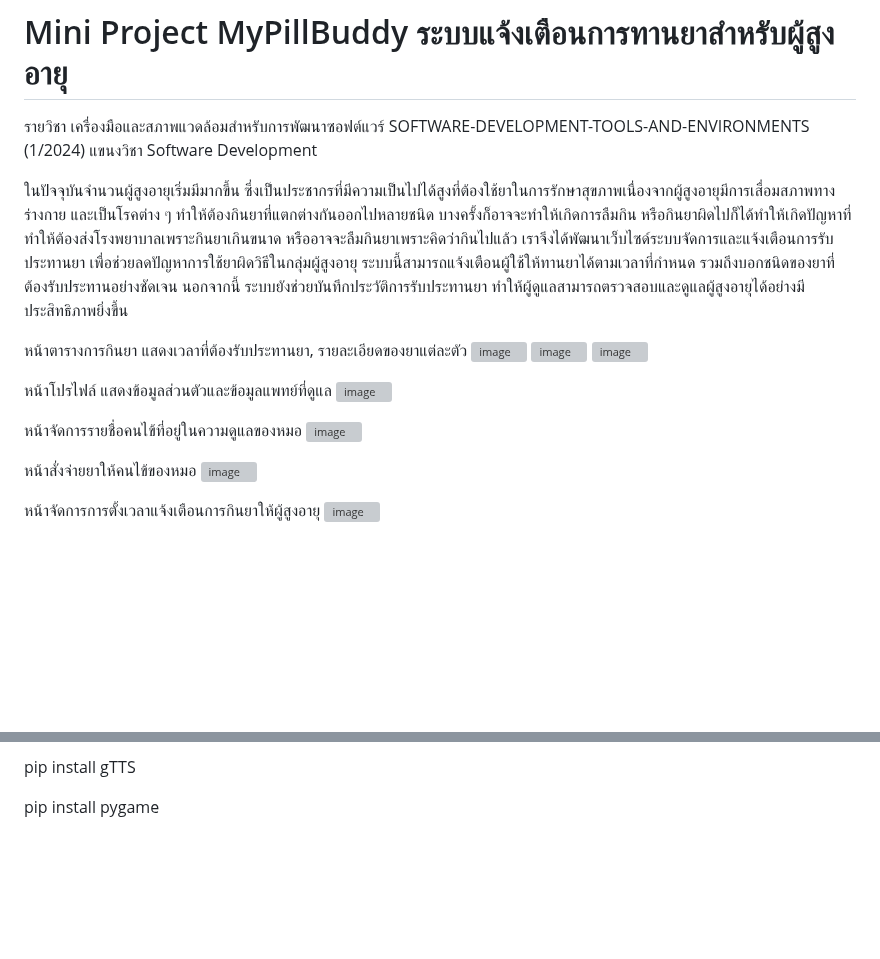
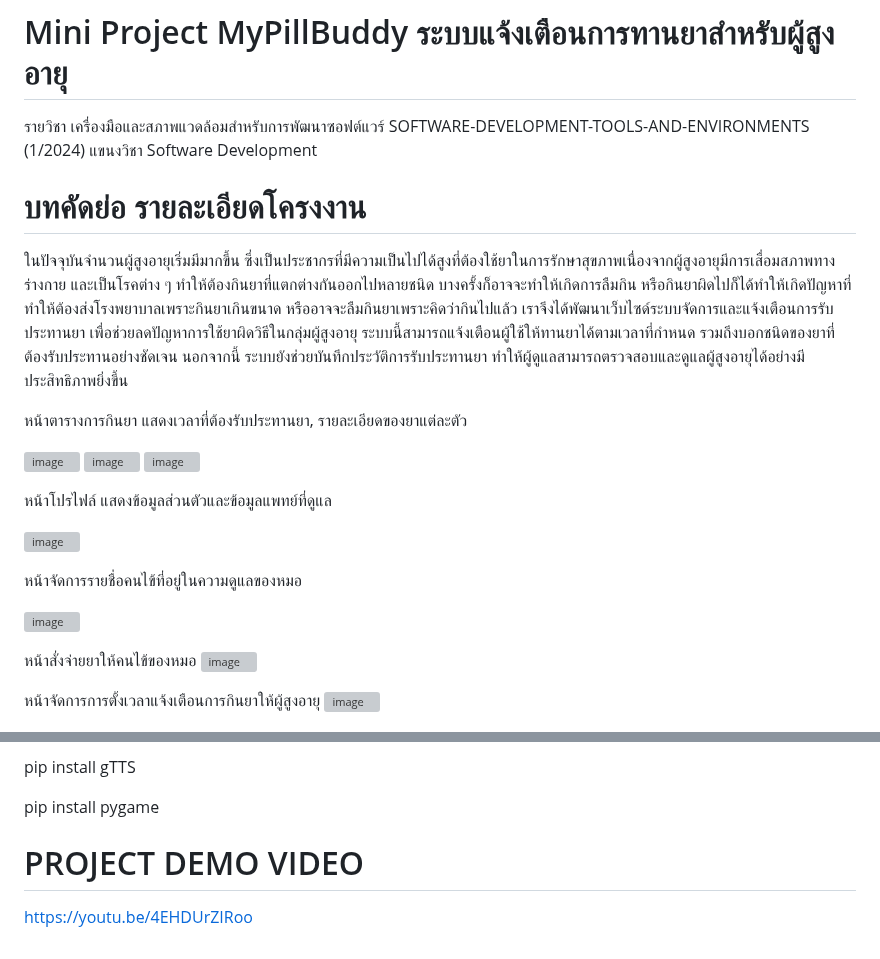
Before and after one commit to nntch26/MyPillBuddy, a Markdown page: README.md, 2 parts joined by grey strips. Drawn GitHub-style; blank space fills up the shorter version; grey boxes are pictures that could not be loaded.

```diff
--- a/README.md
+++ b/README.md
@@ -1,20 +1,26 @@
 #  Mini Project MyPillBuddy ระบบแจ้งเตือนการทานยาสำหรับผู้สูงอายุ
 รายวิชา เครื่องมือและสภาพแวดล้อมสําหรับการพัฒนาซอฟต์แวร์ SOFTWARE-DEVELOPMENT-TOOLS-AND-ENVIRONMENTS (1/2024) แขนงวิชา Software Development
 
+# บทคัดย่อ รายละเอียดโครงงาน
   ในปัจจุบันจำนวนผู้สูงอายุเริ่มมีมากขึ้น ซึ่งเป็นประชากรที่มีความเป็นไปได้สูงที่ต้องใช้ยาในการรักษาสุขภาพเนื่องจากผู้สูงอายุมีการเสื่อมสภาพทางร่างกาย และเป็นโรคต่าง ๆ ทำให้ต้องกินยาที่แตกต่างกันออกไปหลายชนิด บางครั้งก็อาจจะทำให้เกิดการลืมกิน หรือกินยาผิดไปก็ได้ทำให้เกิดปัญหาที่ทำให้ต้องส่งโรงพยาบาลเพราะกินยาเกินขนาด หรืออาจจะลืมกินยาเพราะคิดว่ากินไปแล้ว
   เราจึงได้พัฒนาเว็บไซด์ระบบจัดการและแจ้งเตือนการรับประทานยา เพื่อช่วยลดปัญหาการใช้ยาผิดวิธีในกลุ่มผู้สูงอายุ ระบบนี้สามารถแจ้งเตือนผู้ใช้ให้ทานยาได้ตามเวลาที่กำหนด รวมถึงบอกชนิดของยาที่ต้องรับประทานอย่างชัดเจน นอกจากนี้ ระบบยังช่วยบันทึกประวัติการรับประทานยา ทำให้ผู้ดูแลสามารถตรวจสอบและดูแลผู้สูงอายุได้อย่างมีประสิทธิภาพยิ่งขึ้น
 
 
 หน้าตารางการกินยา แสดงเวลาที่ต้องรับประทานยา, รายละเอียดของยาแต่ละตัว
+
 ![image](https://github.com/user-attachments/assets/2434cbc1-40a6-4b16-96b2-ba05bd0ac900)
 ![image](https://github.com/user-attachments/assets/ae09e59b-0f19-43aa-8064-954a7f35ffe0)
 ![image](https://github.com/user-attachments/assets/738deac8-5c70-447a-b8a0-ab8c1f3bb738)
 
 หน้าโปรไฟล์ แสดงข้อมูลส่วนตัวและข้อมูลแพทย์ที่ดูแล
+
 ![image](https://github.com/user-attachments/assets/e55a82cc-8cf5-4480-b9f0-2b389362d699)
 
 หน้าจัดการรายชื่อคนไข้ที่อยู่ในความดูแลของหมอ
+
+
 ![image](https://github.com/user-attachments/assets/4e870057-2798-4f49-984e-47ccb8ca028e)
+
 
 หน้าสั่งจ่ายยาให้คนไข้ของหมอ
 ![image](https://github.com/user-attachments/assets/4011e504-c32b-4a74-ad50-25af7773f1b1)
@@ -56,3 +62,7 @@ pip install django-crispy-forms
 pip install gTTS
 
 pip install pygame
+
+
+# PROJECT DEMO VIDEO
+https://youtu.be/4EHDUrZIRoo
```
